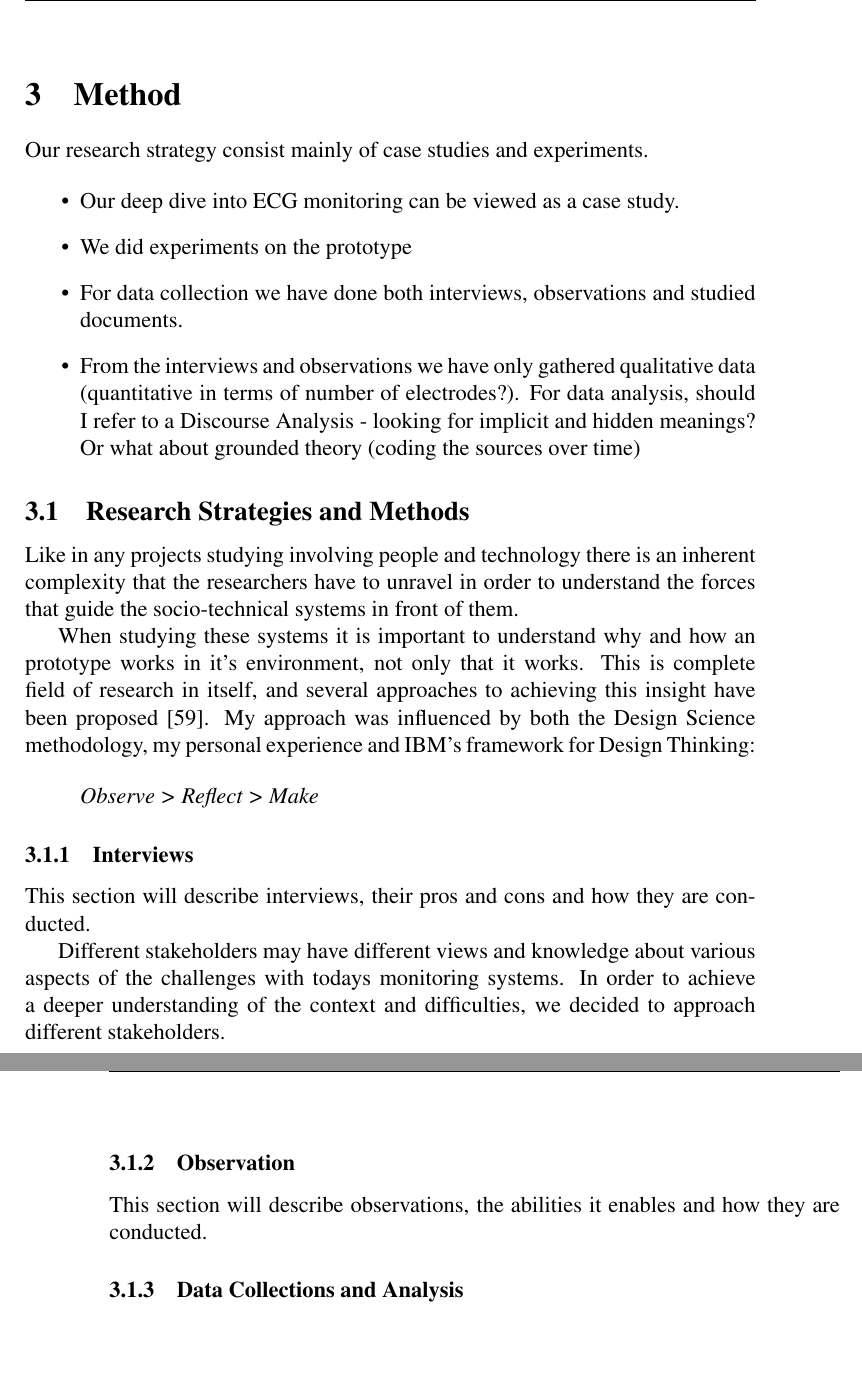
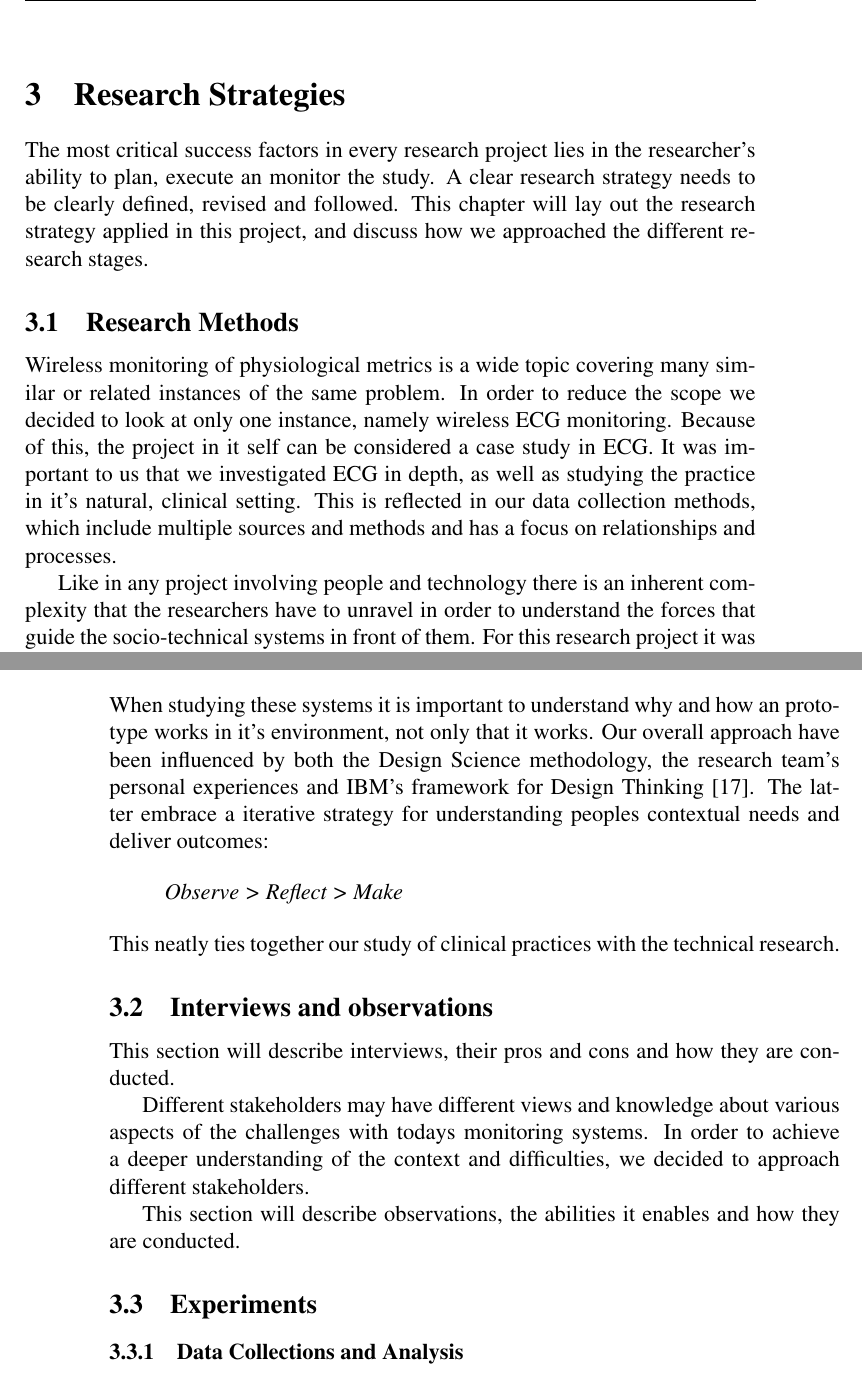
Before and after one commit to rix1/master-thesis, a LaTeX document (main.tex, which reads 3_method.tex): two parts of pages 15 and 16 of 48 before the commit and two parts of pages 15 and 16 of 49 after it, joined at a grey line, cut at the place of the change, the shorter picture padded with empty space. Compiled offline with pdfLaTeX.

Commit message:
worked on method chapter (3) made good progress :beer:

```diff
--- a/3_method.tex
+++ b/3_method.tex
@@ -1,26 +1,11 @@
-\section{Method} % (fold)
+\section{Research Strategies} % (fold)
 \label{sec:method}
 
-Our research strategy consist mainly of case studies and experiments.
+The most critical success factors in every research project lies in the researcher's ability to plan, execute an monitor the study. A clear research strategy needs to be clearly defined, revised and followed. This chapter will lay out the research strategy applied in this project, and discuss how we approached the different research stages.
 
-\begin{itemize}
+\subsection{Research Methods} % (fold)
+\label{sub:research_methods}
 
-  \item Our deep dive into ECG monitoring can be viewed as a case study.
+Wireless monitoring of physiological metrics is a wide topic covering many similar or related instances of the same problem. In order to reduce the scope we decided to look at only one instance, namely wireless ECG monitoring. Because of this, the project in it self can be considered a case study in ECG. It was important to us that we investigated ECG in depth, as well as studying the practice in it's natural, clinical setting. This is reflected in our data collection methods, which include multiple sources and methods and has a focus on relationships and processes.
 
-  \item We did experiments on the prototype
-
-  \item For data collection we have done both interviews, observations and studied documents.
-
-  \item From the interviews and observations we have only gathered qualitative data (quantitative in terms of number of electrodes?). For data analysis, should I refer to a Discourse Analysis - looking for implicit and hidden meanings? Or what about grounded theory (coding the sources over time)
-
-\end{itemize}
-
-
-
-\subsection{Research Strategies and Methods} % (fold)
-\label{sub:research_strategies_and_methods}
-
-
-Like in any projects studying involving people and technology there is an inherent complexity that the researchers have to unravel in order to understand the forces that guide the socio-technical systems in front of them.
-
-When studying these systems it is important to understand why and how an prototype works in it's environment, not only that it works. This is complete field of research in itself, and several approaches to achieving this insight have been proposed \cite{DesignThinkingAndOthers}. My approach was influenced by both the Design Science methodology, my personal experience and IBM's framework for Design Thinking:
+Like in any project involving people and technology there is an inherent complexity that the researchers have to unravel in order to understand the forces that guide the socio-technical systems in front of them. For this research project it was clear that we needed to approach the practical clinical aspects in addition to the technical aspects of ECG monitoring. Because of this, we differentiate our data collection methods in those applied when researching the technical side of these systems, and those applied when exploring the medical domain and current practices.\\
@@ -27,23 +20,35 @@ When studying these systems it is important to understand why and how an prototy
+\noindent
+When studying these systems it is important to understand why and how an prototype works in it's environment, not only that it works. Our overall approach have been influenced by both the Design Science methodology, the research team's personal experiences and IBM's framework for Design Thinking \cite{ibmDesignThinking}. The latter embrace a iterative strategy for understanding peoples contextual needs and deliver outcomes:
 
 \begin{quote}
 \textit{Observe > Reflect > Make}
 \end{quote}
+\\
+\noindent
+This neatly ties together our study of clinical practices with the technical research.
 
-\subsubsection{Interviews} % (fold)
-\label{ssub:interviews}
 
+\subsection{Interviews and observations} % (fold)
+\label{sub:interviews}
+
+% TODO skrive om hvordan jeg gjorde det på to sykehus for å få flere sources
+
+% subsection interviews (end)
 This section will describe interviews, their pros and cons and how they are conducted.
 
 Different stakeholders may have different views and knowledge about various aspects of the challenges with todays monitoring systems. In order to achieve a deeper understanding of the context and difficulties, we decided to approach different stakeholders.
 
 % subsubsection interviews (end)
 
-\subsubsection{Observation} % (fold)
-\label{ssub:observation}
-
 This section will describe observations, the abilities it enables and how they are conducted.
 
-% subsubsection observation (end)
+\subsection{Experiments} % (fold)
+\label{sub:experiments}
+
+% TODO Wirite about how we want to make a protoype
+
+% subsection experiments (end)
+
 
 \subsubsection{Data Collections and Analysis} % (fold)
 \label{ssub:data_collections_and_analysis}
```
Also changed, not shown: 0_abstract.tex (+1 -1 lines), 0_preface.tex (+5 -2 lines), 0_problem_statement.tex (+6 -4 lines), 1_introduction.tex (+5 -3 lines), 4_clinical_context.tex (+3 -3 lines), bibliography.bib (+8 -0 lines), 3_method.tex (8 more changed lines).
